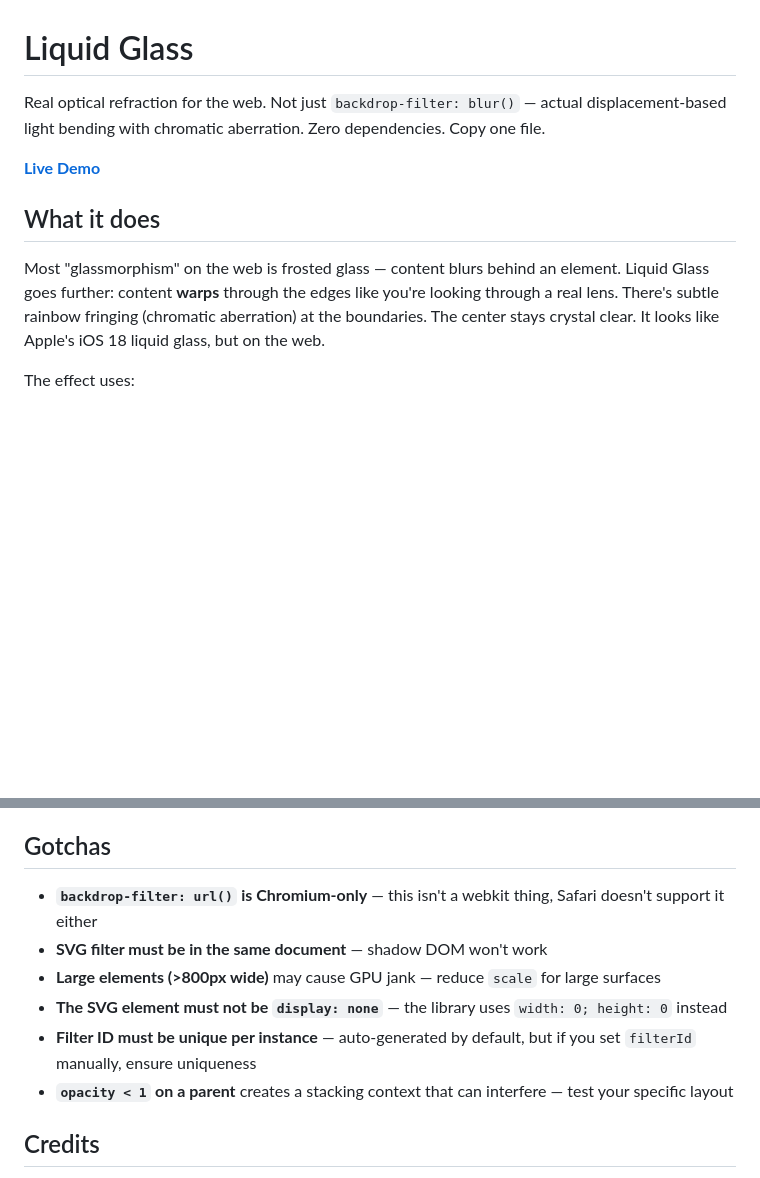
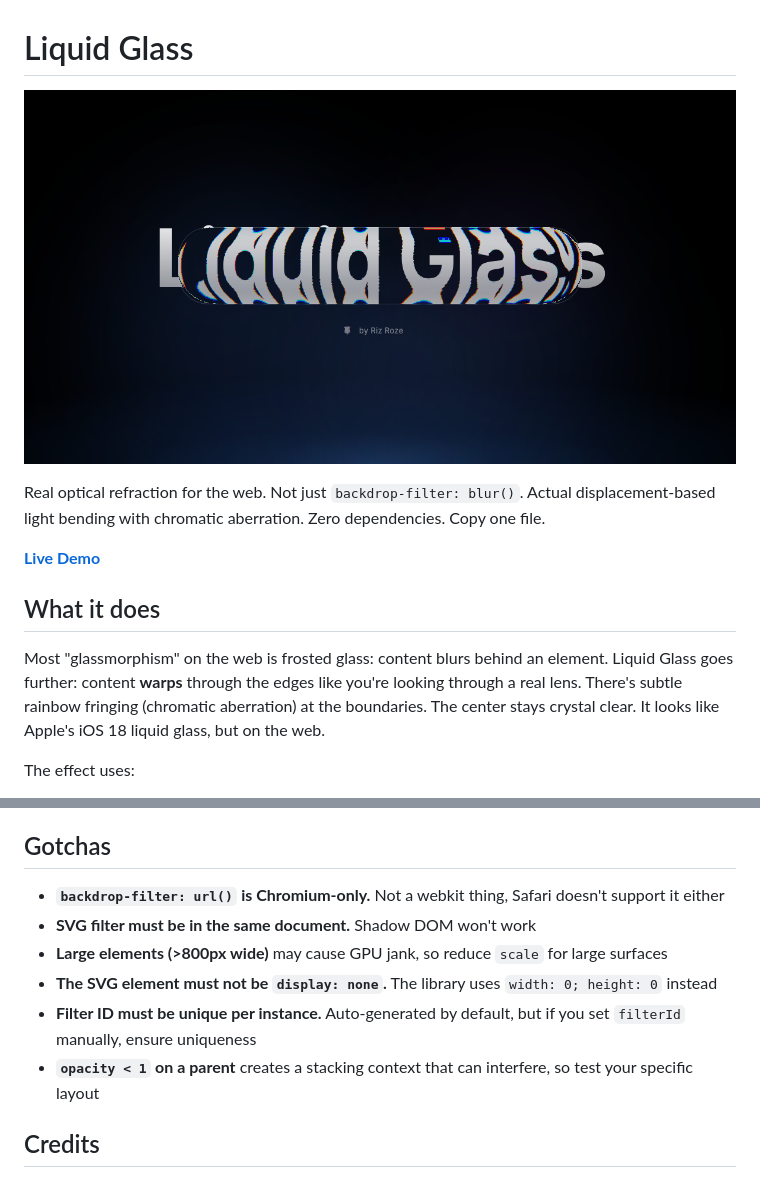
Before and after one commit to rizroze/liquid-glass, a Markdown page: README.md, 2 parts joined by grey strips. Drawn GitHub-style; pictures changed too: assets/hero.png (added); blank space fills up the shorter version.

Commit message:
A repo for a visual effect had no picture of it
Two things.

The README showed nobody what this does. Anyone landing here had to read
four paragraphs about feDisplacementMap before they could tell whether it
looked good. The hero is the demo's own og image, which is the effect
warping its own title, chromatic fringing and all.

And twelve em dashes, which is the current tell for machine-written text in
a developer's feed. Each one became the punctuation the sentence actually
wanted: a colon where the clause explains, a full stop where it restates.
No wording changed.

Co-Authored-By: Claude Opus 5 <noreply@anthropic.com>
Claude-Session: https://claude.ai/code/session_01Bdz279s5Rf9mNkwVETcfRs

```diff
--- a/README.md
+++ b/README.md
@@ -1,12 +1,14 @@
 # Liquid Glass
 
-Real optical refraction for the web. Not just `backdrop-filter: blur()` — actual displacement-based light bending with chromatic aberration. Zero dependencies. Copy one file.
+![Liquid Glass](assets/hero.png)
+
+Real optical refraction for the web. Not just `backdrop-filter: blur()`. Actual displacement-based light bending with chromatic aberration. Zero dependencies. Copy one file.
 
 **[Live Demo](https://rizzy.today/liquid-glass/)**
 
 ## What it does
 
-Most "glassmorphism" on the web is frosted glass — content blurs behind an element. Liquid Glass goes further: content **warps** through the edges like you're looking through a real lens. There's subtle rainbow fringing (chromatic aberration) at the boundaries. The center stays crystal clear. It looks like Apple's iOS 18 liquid glass, but on the web.
+Most "glassmorphism" on the web is frosted glass: content blurs behind an element. Liquid Glass goes further: content **warps** through the edges like you're looking through a real lens. There's subtle rainbow fringing (chromatic aberration) at the boundaries. The center stays crystal clear. It looks like Apple's iOS 18 liquid glass, but on the web.
 
 The effect uses:
 - **Canvas 2D** to generate a displacement map (red/blue gradients for X/Y displacement)
@@ -160,12 +162,12 @@ Each pass is isolated with `feColorMatrix` (extract one channel, zero the others
 
 ## Gotchas
 
-- **`backdrop-filter: url()` is Chromium-only** — this isn't a webkit thing, Safari doesn't support it either
-- **SVG filter must be in the same document** — shadow DOM won't work
-- **Large elements (>800px wide)** may cause GPU jank — reduce `scale` for large surfaces
-- **The SVG element must not be `display: none`** — the library uses `width: 0; height: 0` instead
-- **Filter ID must be unique per instance** — auto-generated by default, but if you set `filterId` manually, ensure uniqueness
-- **`opacity < 1` on a parent** creates a stacking context that can interfere — test your specific layout
+- **`backdrop-filter: url()` is Chromium-only.** Not a webkit thing, Safari doesn't support it either
+- **SVG filter must be in the same document.** Shadow DOM won't work
+- **Large elements (>800px wide)** may cause GPU jank, so reduce `scale` for large surfaces
+- **The SVG element must not be `display: none`.** The library uses `width: 0; height: 0` instead
+- **Filter ID must be unique per instance.** Auto-generated by default, but if you set `filterId` manually, ensure uniqueness
+- **`opacity < 1` on a parent** creates a stacking context that can interfere, so test your specific layout
 
 ## Credits
 
```
Also changed, not shown: other parts of README.md (+4 -4 lines).
